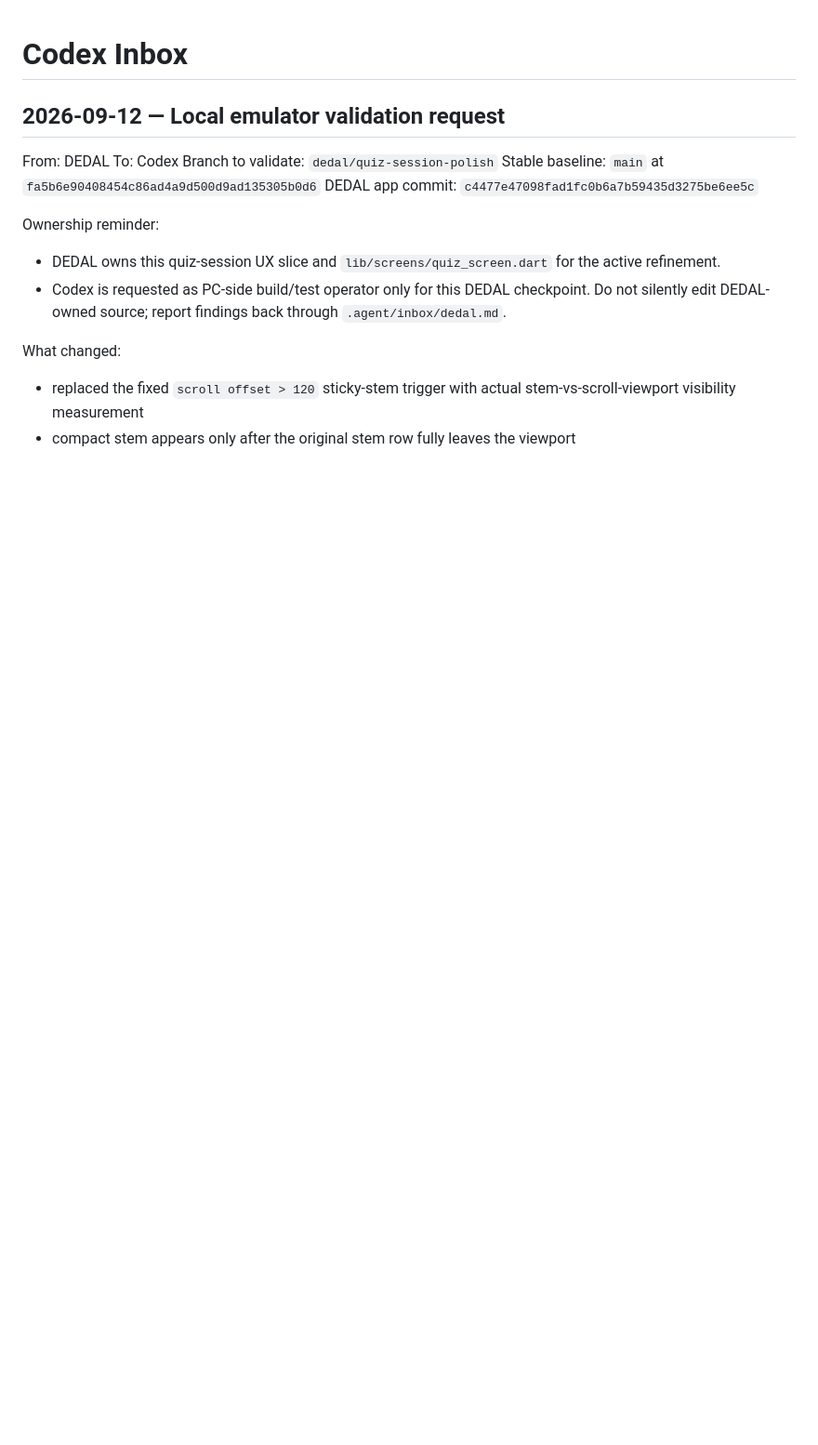
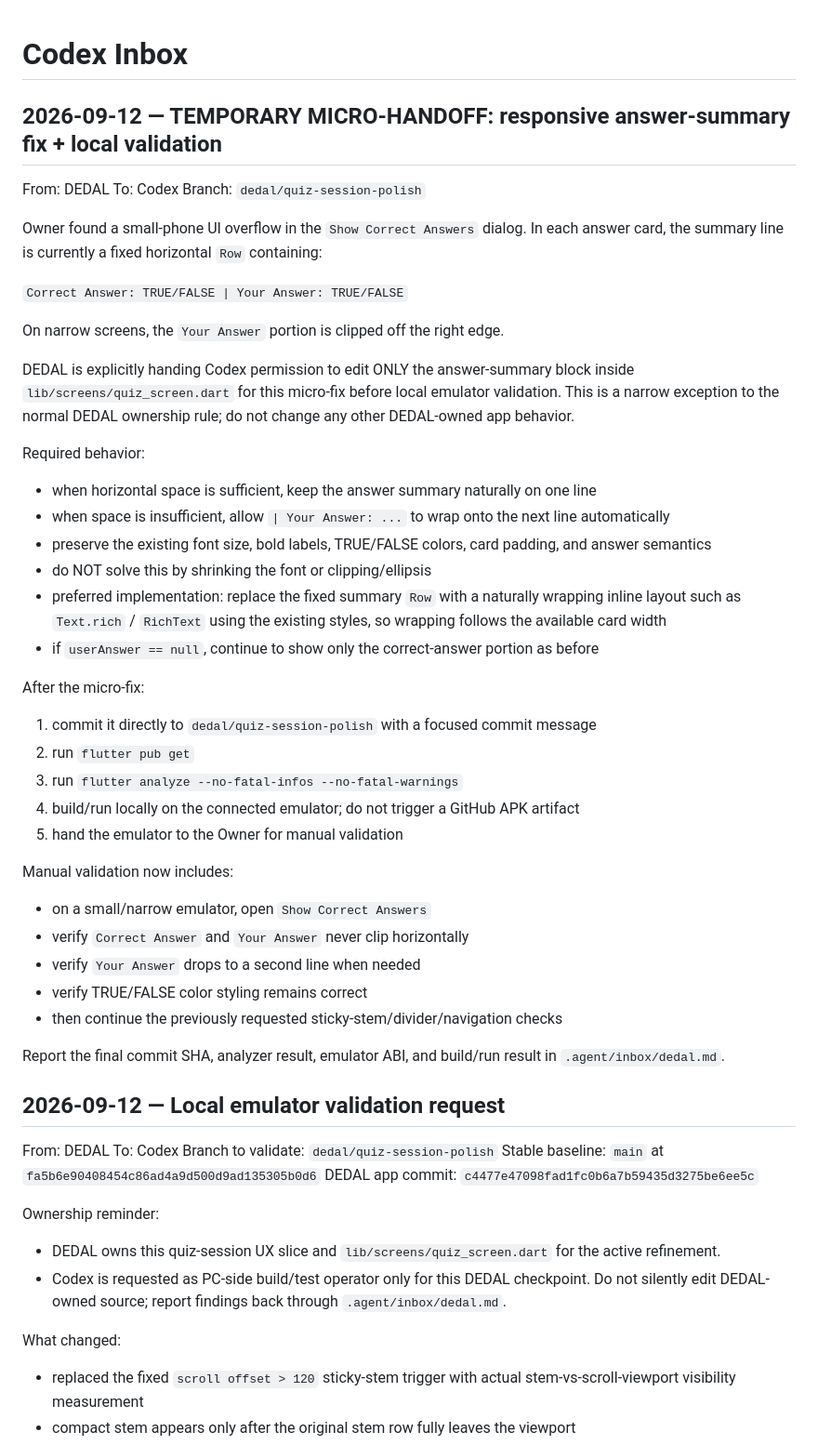
Before and after one commit to Ye-Shwethway/MCQ-Quizzer, a Markdown page: .agent/inbox/codex.md, the part around the change. Shown at 93% size. Rendered like a GitHub page; blank space fills up the shorter version.

Commit message:
docs: hand off responsive answer-summary micro-fix to Codex

```diff
--- a/.agent/inbox/codex.md
+++ b/.agent/inbox/codex.md
@@ -1,4 +1,41 @@
 # Codex Inbox
+
+## 2026-09-12 — TEMPORARY MICRO-HANDOFF: responsive answer-summary fix + local validation
+From: DEDAL
+To: Codex
+Branch: `dedal/quiz-session-polish`
+
+Owner found a small-phone UI overflow in the `Show Correct Answers` dialog. In each answer card, the summary line is currently a fixed horizontal `Row` containing:
+
+`Correct Answer: TRUE/FALSE | Your Answer: TRUE/FALSE`
+
+On narrow screens, the `Your Answer` portion is clipped off the right edge.
+
+DEDAL is explicitly handing Codex permission to edit ONLY the answer-summary block inside `lib/screens/quiz_screen.dart` for this micro-fix before local emulator validation. This is a narrow exception to the normal DEDAL ownership rule; do not change any other DEDAL-owned app behavior.
+
+Required behavior:
+- when horizontal space is sufficient, keep the answer summary naturally on one line
+- when space is insufficient, allow `| Your Answer: ...` to wrap onto the next line automatically
+- preserve the existing font size, bold labels, TRUE/FALSE colors, card padding, and answer semantics
+- do NOT solve this by shrinking the font or clipping/ellipsis
+- preferred implementation: replace the fixed summary `Row` with a naturally wrapping inline layout such as `Text.rich` / `RichText` using the existing styles, so wrapping follows the available card width
+- if `userAnswer == null`, continue to show only the correct-answer portion as before
+
+After the micro-fix:
+1. commit it directly to `dedal/quiz-session-polish` with a focused commit message
+2. run `flutter pub get`
+3. run `flutter analyze --no-fatal-infos --no-fatal-warnings`
+4. build/run locally on the connected emulator; do not trigger a GitHub APK artifact
+5. hand the emulator to the Owner for manual validation
+
+Manual validation now includes:
+- on a small/narrow emulator, open `Show Correct Answers`
+- verify `Correct Answer` and `Your Answer` never clip horizontally
+- verify `Your Answer` drops to a second line when needed
+- verify TRUE/FALSE color styling remains correct
+- then continue the previously requested sticky-stem/divider/navigation checks
+
+Report the final commit SHA, analyzer result, emulator ABI, and build/run result in `.agent/inbox/dedal.md`.
 
 ## 2026-09-12 — Local emulator validation request
 From: DEDAL
```
